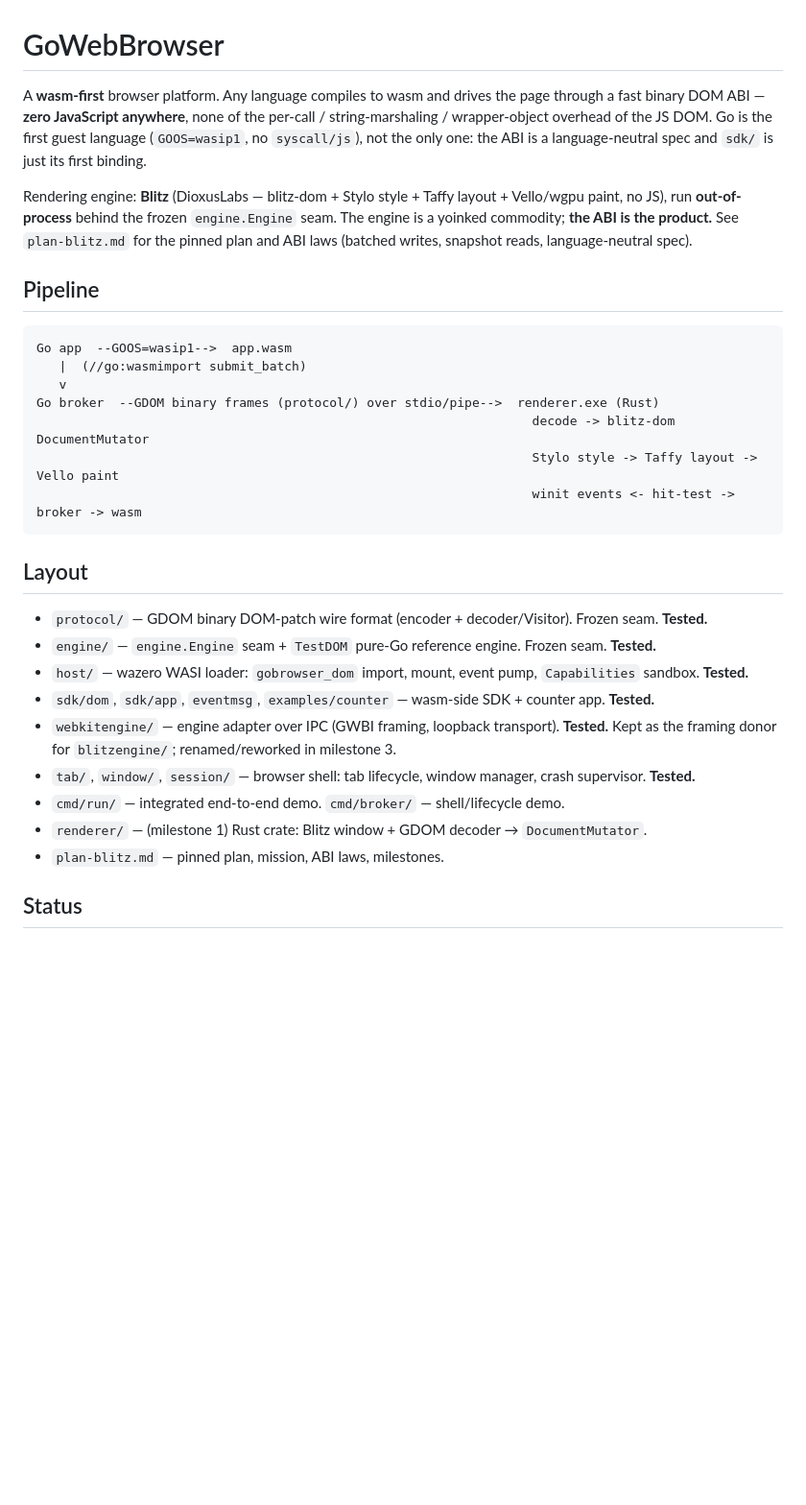
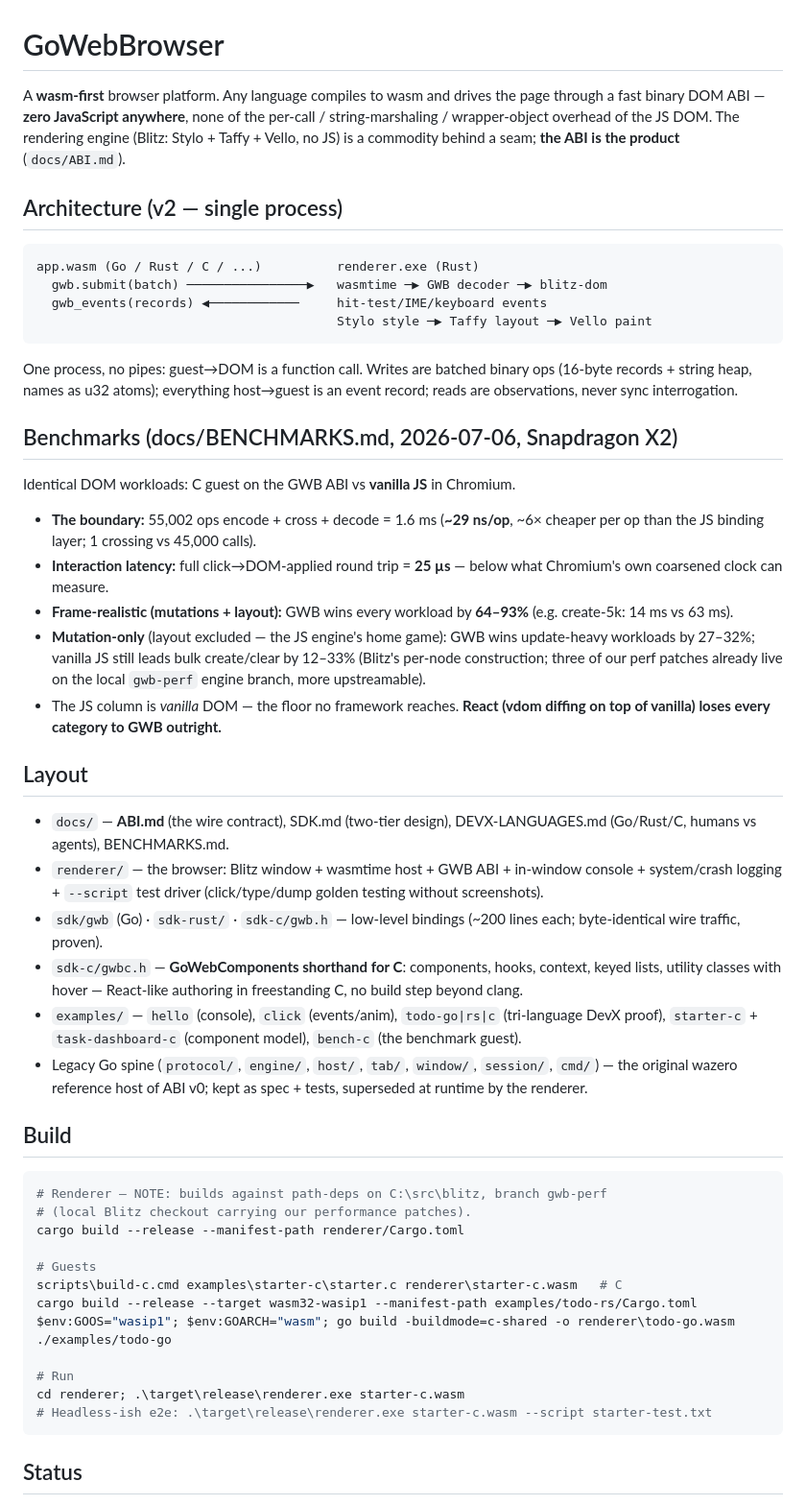
Before and after one commit to monstercameron/WASIBrowser, a Markdown page: README.md, the part around one of its changes. Shown at 96% size. GitHub-like rendering; blank space fills up the shorter version.

Commit message:
README: refresh to v2 architecture + benchmark headline
Single-process wasmtime+Blitz architecture, GWB ABI as the product,
benchmark summary (29ns/op boundary, 25us round trip, 64-93% wins on
frame-realistic workloads, React loses every category), current layout
incl. gwbc.h and the scripted driver, gwb-perf path-dep build note,
honest status checklist.

Co-Authored-By: Claude Opus 4.8 (1M context) <noreply@anthropic.com>

````diff
--- a/README.md
+++ b/README.md
@@ -1,41 +1,76 @@
 # GoWebBrowser
 
-A **wasm-first** browser platform. Any language compiles to wasm and drives the page
-through a fast binary DOM ABI — **zero JavaScript anywhere**, none of the per-call /
-string-marshaling / wrapper-object overhead of the JS DOM. Go is the first guest
-language (`GOOS=wasip1`, no `syscall/js`), not the only one: the ABI is a
-language-neutral spec and `sdk/` is just its first binding.
+A **wasm-first** browser platform. Any language compiles to wasm and drives the
+page through a fast binary DOM ABI — **zero JavaScript anywhere**, none of the
+per-call / string-marshaling / wrapper-object overhead of the JS DOM. The
+rendering engine (Blitz: Stylo + Taffy + Vello, no JS) is a commodity behind a
+seam; **the ABI is the product** (`docs/ABI.md`).
 
-Rendering engine: **Blitz** (DioxusLabs — blitz-dom + Stylo style + Taffy layout +
-Vello/wgpu paint, no JS), run **out-of-process** behind the frozen `engine.Engine`
-seam. The engine is a yoinked commodity; **the ABI is the product.** See
-`plan-blitz.md` for the pinned plan and ABI laws (batched writes, snapshot reads,
-language-neutral spec).
-
-## Pipeline
+## Architecture (v2 — single process)
 
 ```
-Go app  --GOOS=wasip1-->  app.wasm
-   |  (//go:wasmimport submit_batch)
-   v
-Go broker  --GDOM binary frames (protocol/) over stdio/pipe-->  renderer.exe (Rust)
-                                                                  decode -> blitz-dom DocumentMutator
-                                                                  Stylo style -> Taffy layout -> Vello paint
-                                                                  winit events <- hit-test -> broker -> wasm
+app.wasm (Go / Rust / C / ...)          renderer.exe (Rust)
+  gwb.submit(batch) ────────────────▶   wasmtime ─▶ GWB decoder ─▶ blitz-dom
+  gwb_events(records) ◀────────────     hit-test/IME/keyboard events
+                                        Stylo style ─▶ Taffy layout ─▶ Vello paint
 ```
+
+One process, no pipes: guest→DOM is a function call. Writes are batched binary
+ops (16-byte records + string heap, names as u32 atoms); everything host→guest
+is an event record; reads are observations, never sync interrogation.
+
+## Benchmarks (docs/BENCHMARKS.md, 2026-07-06, Snapdragon X2)
+
+Identical DOM workloads: C guest on the GWB ABI vs **vanilla JS** in Chromium.
+
+- **The boundary:** 55,002 ops encode + cross + decode = 1.6 ms (**~29 ns/op**,
+  ~6× cheaper per op than the JS binding layer; 1 crossing vs 45,000 calls).
+- **Interaction latency:** full click→DOM-applied round trip = **25 µs** —
+  below what Chromium's own coarsened clock can measure.
+- **Frame-realistic (mutations + layout):** GWB wins every workload by
+  **64–93%** (e.g. create-5k: 14 ms vs 63 ms).
+- **Mutation-only** (layout excluded — the JS engine's home game): GWB wins
+  update-heavy workloads by 27–32%; vanilla JS still leads bulk create/clear
+  by 12–33% (Blitz's per-node construction; three of our perf patches already
+  live on the local `gwb-perf` engine branch, more upstreamable).
+- The JS column is *vanilla* DOM — the floor no framework reaches. **React
+  (vdom diffing on top of vanilla) loses every category to GWB outright.**
 
 ## Layout
 
-- `protocol/` — GDOM binary DOM-patch wire format (encoder + decoder/Visitor). Frozen seam. **Tested.**
-- `engine/` — `engine.Engine` seam + `TestDOM` pure-Go reference engine. Frozen seam. **Tested.**
-- `host/` — wazero WASI loader: `gobrowser_dom` import, mount, event pump, `Capabilities` sandbox. **Tested.**
-- `sdk/dom`, `sdk/app`, `eventmsg`, `examples/counter` — wasm-side SDK + counter app. **Tested.**
-- `webkitengine/` — engine adapter over IPC (GWBI framing, loopback transport). **Tested.**
-  Kept as the framing donor for `blitzengine/`; renamed/reworked in milestone 3.
-- `tab/`, `window/`, `session/` — browser shell: tab lifecycle, window manager, crash supervisor. **Tested.**
-- `cmd/run/` — integrated end-to-end demo. `cmd/broker/` — shell/lifecycle demo.
-- `renderer/` — (milestone 1) Rust crate: Blitz window + GDOM decoder → `DocumentMutator`.
-- `plan-blitz.md` — pinned plan, mission, ABI laws, milestones.
+- `docs/` — **ABI.md** (the wire contract), SDK.md (two-tier design),
+  DEVX-LANGUAGES.md (Go/Rust/C, humans vs agents), BENCHMARKS.md.
+- `renderer/` — the browser: Blitz window + wasmtime host + GWB ABI +
+  in-window console + system/crash logging + `--script` test driver
+  (click/type/dump golden testing without screenshots).
+- `sdk/gwb` (Go) · `sdk-rust/` · `sdk-c/gwb.h` — low-level bindings
+  (~200 lines each; byte-identical wire traffic, proven).
+- `sdk-c/gwbc.h` — **GoWebComponents shorthand for C**: components, hooks,
+  context, keyed lists, utility classes with hover — React-like authoring in
+  freestanding C, no build step beyond clang.
+- `examples/` — `hello` (console), `click` (events/anim), `todo-go|rs|c`
+  (tri-language DevX proof), `starter-c` + `task-dashboard-c` (component
+  model), `bench-c` (the benchmark guest).
+- Legacy Go spine (`protocol/`, `engine/`, `host/`, `tab/`, `window/`,
+  `session/`, `cmd/`) — the original wazero reference host of ABI v0; kept as
+  spec + tests, superseded at runtime by the renderer.
+
+## Build
+
+```powershell
+# Renderer — NOTE: builds against path-deps on C:\src\blitz, branch gwb-perf
+# (local Blitz checkout carrying our performance patches).
+cargo build --release --manifest-path renderer/Cargo.toml
+
+# Guests
+scripts\build-c.cmd examples\starter-c\starter.c renderer\starter-c.wasm   # C
+cargo build --release --target wasm32-wasip1 --manifest-path examples/todo-rs/Cargo.toml
+$env:GOOS="wasip1"; $env:GOARCH="wasm"; go build -buildmode=c-shared -o renderer\todo-go.wasm ./examples/todo-go
+
+# Run
+cd renderer; .\target\release\renderer.exe starter-c.wasm
+# Headless-ish e2e: .\target\release\renderer.exe starter-c.wasm --script starter-test.txt
+```
 
 ## Status
 
````
Also changed, not shown: other parts of README.md (+8 -28 lines).
